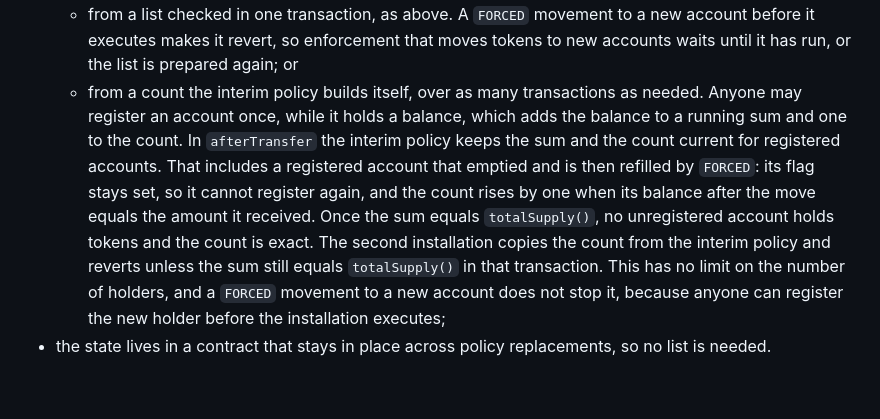
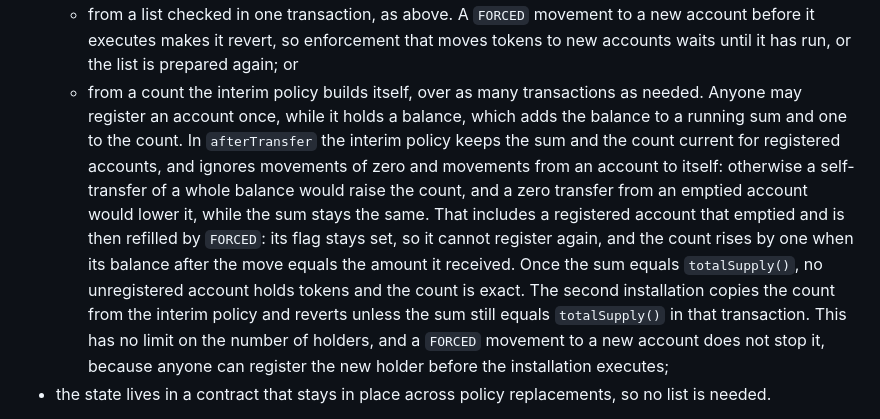
Before and after one commit to fepvenancio/urwa-policy, a Markdown page: erc/eip-draft_urwa_policy.md, the part around the change. GitHub-like rendering; blank space fills up the shorter version.

Commit message:
Phase 0.6b: the staged count skips zero amounts and self-transfers
From Carlos (Zealynx), https://ethereum-magicians.org/t/30048/18: the refill
check named in 578fa13 sits, in ExamplePolicy.afterTransfer, behind two early
returns (amount == 0, from == to), and the staged count needs both. Without
them a self-transfer of a whole balance raises the count and a zero transfer
from an emptied account lowers it, while the sum stays the same, so the
install check passes and copies the wrong count.

One sentence in the staged-count bullet: afterTransfer ignores movements of
zero and movements from an account to itself, with the reason.

No code, interface or normative change. 99 tests; Slither 0; check-erc ok.

Co-Authored-By: Claude Opus 5.5 <noreply@anthropic.com>

```diff
--- a/erc/eip-draft_urwa_policy.md
+++ b/erc/eip-draft_urwa_policy.md
@@ -674,7 +674,7 @@ A check against `totalSupply()` rejects stale state, but it does not make the in
 - the list names every account the outgoing policy would let receive, and no account is made eligible until the installation executes. This needs eligibility that can be enumerated, such as an allowlist, and is limited by how many entries fit in one transaction: about 4,000 for the reference policy, whose NatSpec gives the measured figures;
 - a first installation puts in an interim policy that admits a receiver without a balance only by `FORCED`, while still applying the token's eligibility rules, so ordinary movements cannot create holders. This costs one more installation. The second installation then takes the state from the current holders, either:
   - from a list checked in one transaction, as above. A `FORCED` movement to a new account before it executes makes it revert, so enforcement that moves tokens to new accounts waits until it has run, or the list is prepared again; or
-  - from a count the interim policy builds itself, over as many transactions as needed. Anyone may register an account once, while it holds a balance, which adds the balance to a running sum and one to the count. In `afterTransfer` the interim policy keeps the sum and the count current for registered accounts. That includes a registered account that emptied and is then refilled by `FORCED`: its flag stays set, so it cannot register again, and the count rises by one when its balance after the move equals the amount it received. Once the sum equals `totalSupply()`, no unregistered account holds tokens and the count is exact. The second installation copies the count from the interim policy and reverts unless the sum still equals `totalSupply()` in that transaction. This has no limit on the number of holders, and a `FORCED` movement to a new account does not stop it, because anyone can register the new holder before the installation executes;
+  - from a count the interim policy builds itself, over as many transactions as needed. Anyone may register an account once, while it holds a balance, which adds the balance to a running sum and one to the count. In `afterTransfer` the interim policy keeps the sum and the count current for registered accounts, and ignores movements of zero and movements from an account to itself: otherwise a self-transfer of a whole balance would raise the count, and a zero transfer from an emptied account would lower it, while the sum stays the same. That includes a registered account that emptied and is then refilled by `FORCED`: its flag stays set, so it cannot register again, and the count rises by one when its balance after the move equals the amount it received. Once the sum equals `totalSupply()`, no unregistered account holds tokens and the count is exact. The second installation copies the count from the interim policy and reverts unless the sum still equals `totalSupply()` in that transaction. This has no limit on the number of holders, and a `FORCED` movement to a new account does not stop it, because anyone can register the new holder before the installation executes;
 - the state lives in a contract that stays in place across policy replacements, so no list is needed.
 
 Copying the state from the outgoing policy completes in one step, but only when the outgoing policy is trusted. In the staged way above, the outgoing policy at the second installation is the interim one, which checked the sum itself.
```
